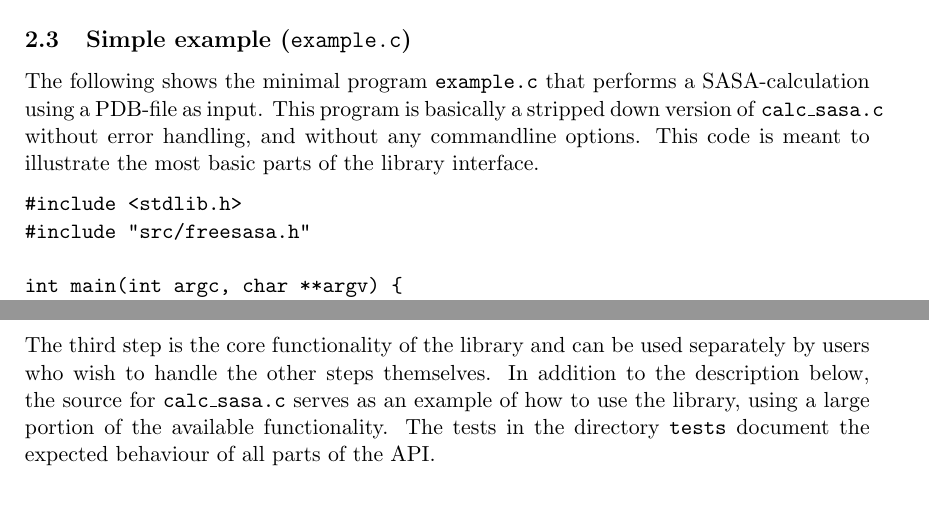
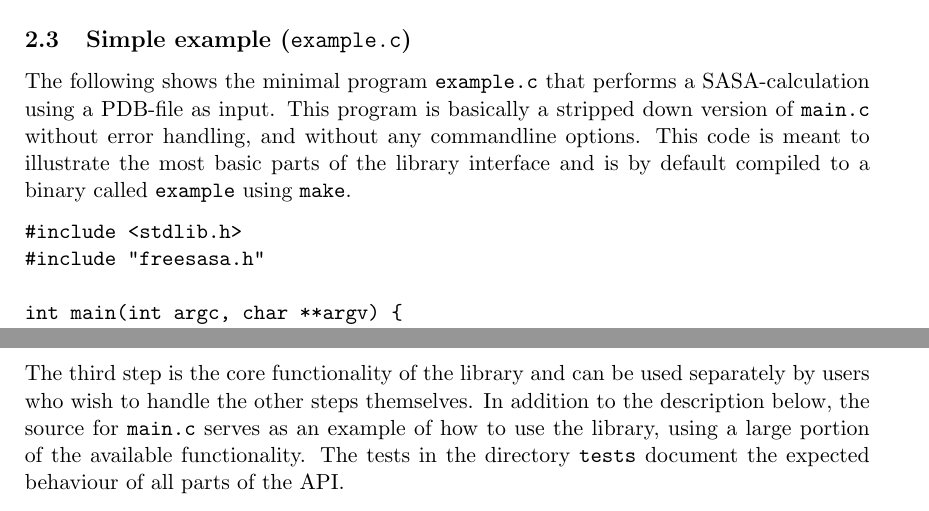
Before and after one commit to mittinatten/freesasa, a LaTeX document (doc/manual.tex): two parts of pages 4 and 9 of 15, joined at a grey line, cut so that both start at the same text. Compiled offline with LaTeX, dvips and Ghostscript.

```diff
--- a/doc/manual.tex
+++ b/doc/manual.tex
@@ -201,14 +201,16 @@
 
 \subsection{Simple example (\texttt{example.c})}\label{sec:simple_sample}
 
-The following shows the minimal program \texttt{example.c} that
-performs a SASA-calculation using a PDB-file as input. This program is
-basically a stripped down version of \texttt{calc\_sasa.c} without
-error handling, and without any commandline options. This code is
-meant to illustrate the most basic parts of the library interface.
+The following shows the minimal program \verb|example.c| that performs
+a SASA-calculation using a PDB-file as input. This program is
+basically a stripped down version of \verb|main.c| without error
+handling, and without any commandline options. This code is meant to
+illustrate the most basic parts of the library interface and is by
+default compiled to a binary called \verb|example| using \verb|make|.
+
 \begin{verbatim}
 #include <stdlib.h>
-#include "src/freesasa.h"
+#include "freesasa.h"
 
 int main(int argc, char **argv) {
     //initialize freesasa-object with default parameters
@@ -489,7 +491,7 @@
 The third step is the core functionality of the library and can be
 used separately by users who wish to handle the other steps
 themselves. In addition to the description below, the source for
-\texttt{calc\_sasa.c} serves as an example of how to use the library,
+\texttt{main.c} serves as an example of how to use the library,
 using a large portion of the available functionality. The tests in the
 directory \verb|tests| document the expected behaviour of all parts of
 the API.
```
Also changed, not shown: doc/manual.tex (2 more changed lines), 2 other files.
